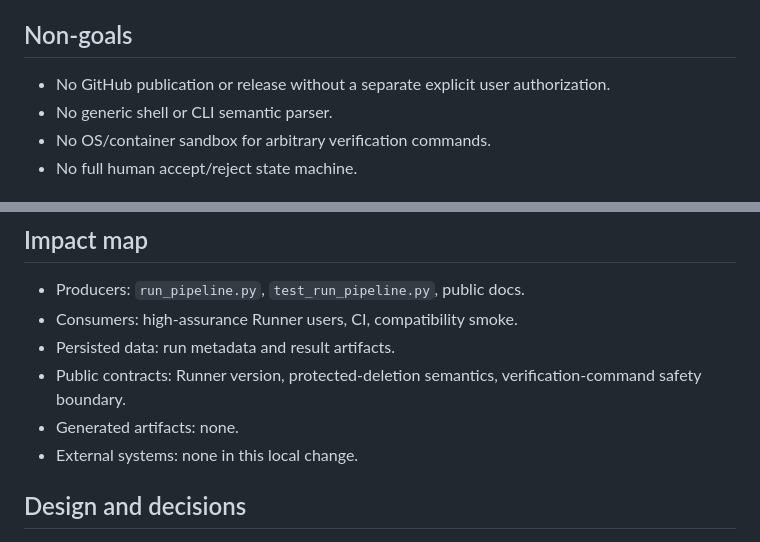
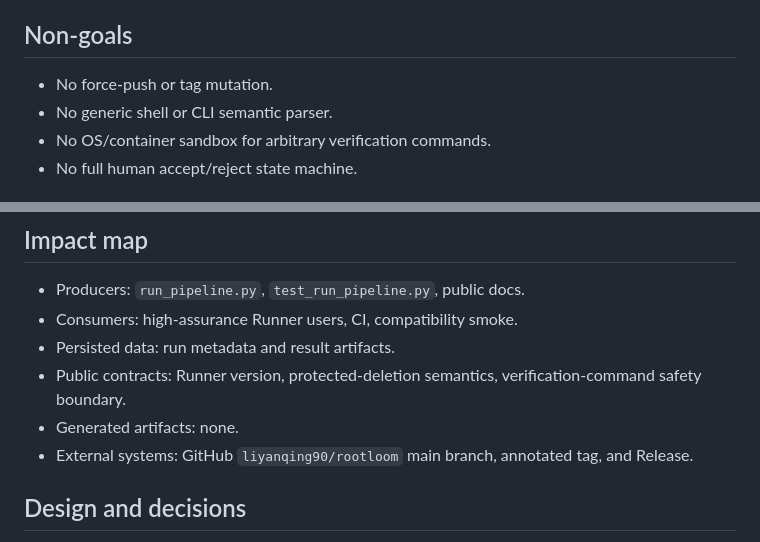
Before and after one commit to liyanqing90/rootloom, a Markdown page: .codex/plans/rootloom-1.2.5-verification-boundary-hardening.md, 2 parts joined by grey strips. Drawn GitHub-style.

```diff
--- a/.codex/plans/rootloom-1.2.5-verification-boundary-hardening.md
+++ b/.codex/plans/rootloom-1.2.5-verification-boundary-hardening.md
@@ -14,7 +14,7 @@ Close the Rootloom 1.2.4 verification execution boundary gap: a Writer must not
 
 ## Non-goals
 
-- No GitHub publication or release without a separate explicit user authorization.
+- No force-push or tag mutation.
 - No generic shell or CLI semantic parser.
 - No OS/container sandbox for arbitrary verification commands.
 - No full human accept/reject state machine.
@@ -55,7 +55,7 @@ Close the Rootloom 1.2.4 verification execution boundary gap: a Writer must not
 - Persisted data: run metadata and result artifacts.
 - Public contracts: Runner version, protected-deletion semantics, verification-command safety boundary.
 - Generated artifacts: none.
-- External systems: none in this local change.
+- External systems: GitHub `liyanqing90/rootloom` main branch, annotated tag, and Release.
 
 ## Design and decisions
 
```
Also changed, not shown: other parts of .codex/plans/rootloom-1.2.5-verification-boundary-hardening.md (+5 -4 lines).
